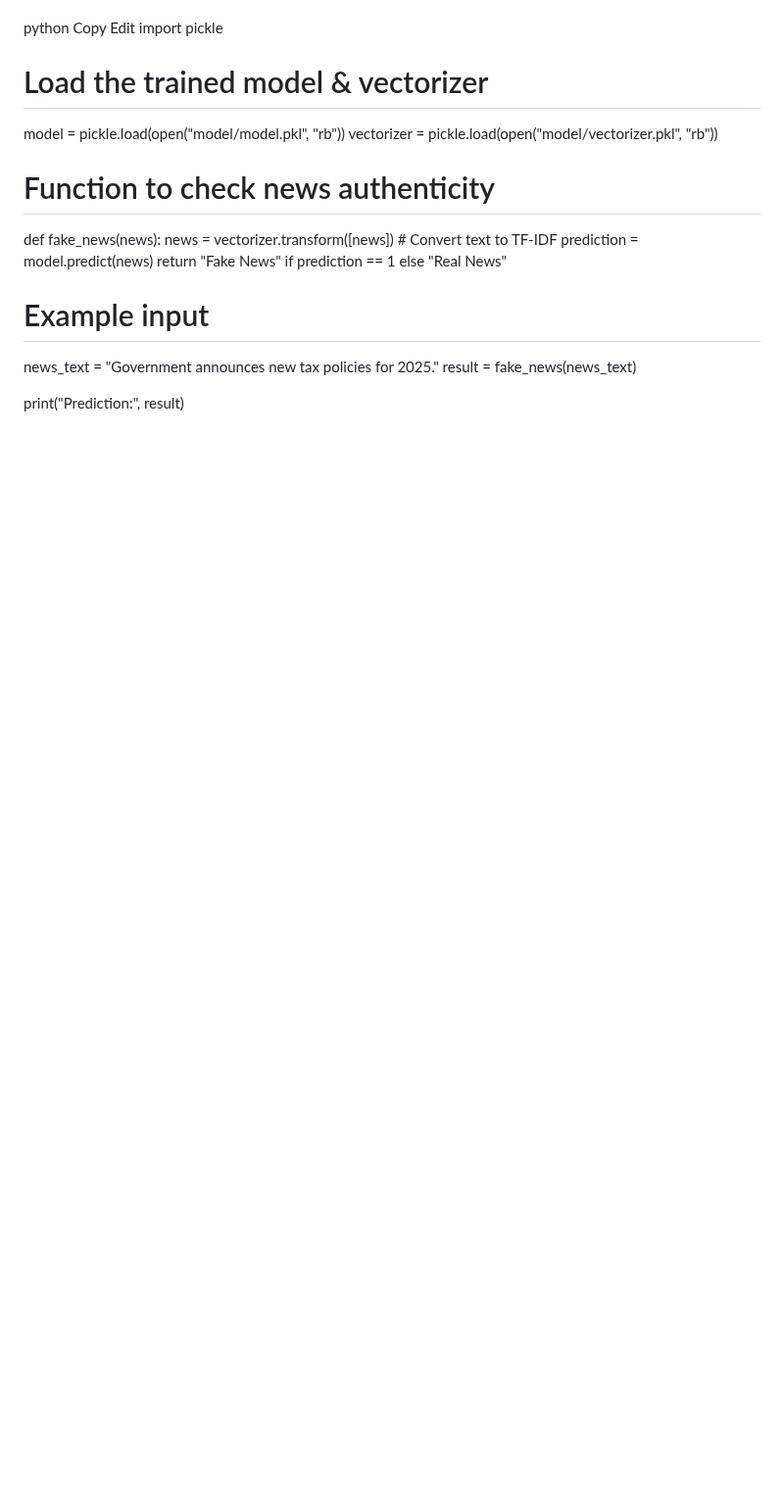
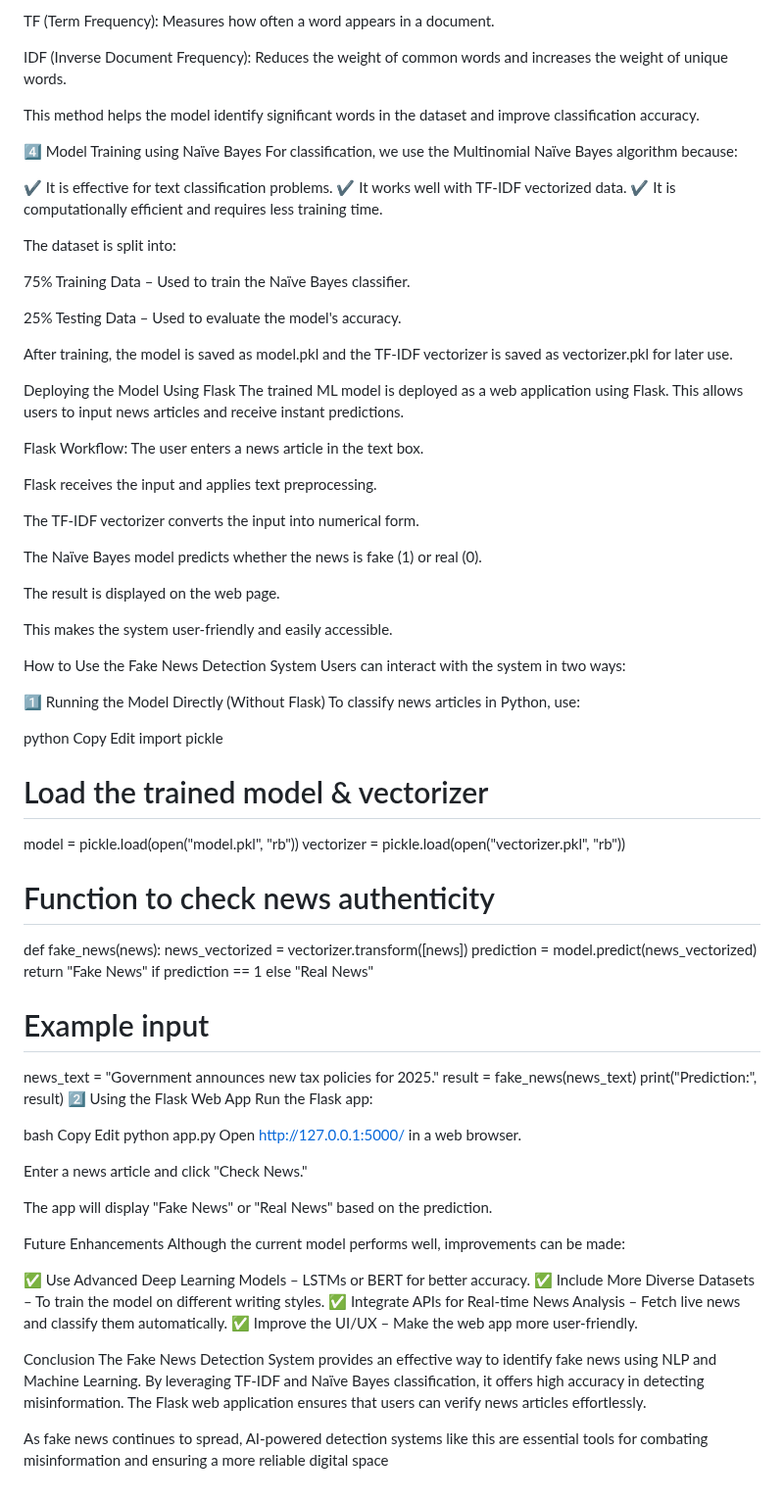
Before and after one commit to Anibrata-Ghatak/Fake_news_detection, a Markdown page: README.md, the part around one of its changes. Shown at 98% size. GitHub-like rendering; blank space fills up the shorter version.

```diff
--- a/README.md
+++ b/README.md
@@ -109,3 +78,45 @@ You can test the model from a Python script:
+TF (Term Frequency): Measures how often a word appears in a document.
+
+IDF (Inverse Document Frequency): Reduces the weight of common words and increases the weight of unique words.
+
+This method helps the model identify significant words in the dataset and improve classification accuracy.
+
+4️⃣ Model Training using Naïve Bayes
+For classification, we use the Multinomial Naïve Bayes algorithm because:
+
+✔ It is effective for text classification problems.
+✔ It works well with TF-IDF vectorized data.
+✔ It is computationally efficient and requires less training time.
+
+The dataset is split into:
+
+75% Training Data – Used to train the Naïve Bayes classifier.
+
+25% Testing Data – Used to evaluate the model's accuracy.
+
+After training, the model is saved as model.pkl and the TF-IDF vectorizer is saved as vectorizer.pkl for later use.
+
+Deploying the Model Using Flask
+The trained ML model is deployed as a web application using Flask. This allows users to input news articles and receive instant predictions.
+
+Flask Workflow:
+The user enters a news article in the text box.
+
+Flask receives the input and applies text preprocessing.
+
+The TF-IDF vectorizer converts the input into numerical form.
+
+The Naïve Bayes model predicts whether the news is fake (1) or real (0).
+
+The result is displayed on the web page.
+
+This makes the system user-friendly and easily accessible.
+
+How to Use the Fake News Detection System
+Users can interact with the system in two ways:
+
+1️⃣ Running the Model Directly (Without Flask)
+To classify news articles in Python, use:
 
 python
 Copy
@@ -113,17 +124,41 @@ Edit
 import pickle
 
 # Load the trained model & vectorizer
-model = pickle.load(open("model/model.pkl", "rb"))
-vectorizer = pickle.load(open("model/vectorizer.pkl", "rb"))
+model = pickle.load(open("model.pkl", "rb"))
+vectorizer = pickle.load(open("vectorizer.pkl", "rb"))
 
 # Function to check news authenticity
 def fake_news(news):
-    news = vectorizer.transform([news])  # Convert text to TF-IDF
-    prediction = model.predict(news)
+    news_vectorized = vectorizer.transform([news])
+    prediction = model.predict(news_vectorized)
     return "Fake News" if prediction == 1 else "Real News"
 
 # Example input
 news_text = "Government announces new tax policies for 2025."
 result = fake_news(news_text)
+print("Prediction:", result)
+2️⃣ Using the Flask Web App
+Run the Flask app:
 
-print("Prediction:", result)
+bash
+Copy
+Edit
+python app.py
+Open http://127.0.0.1:5000/ in a web browser.
+
+Enter a news article and click "Check News."
+
+The app will display "Fake News" or "Real News" based on the prediction.
+
+Future Enhancements
+Although the current model performs well, improvements can be made:
+
+✅ Use Advanced Deep Learning Models – LSTMs or BERT for better accuracy.
+✅ Include More Diverse Datasets – To train the model on different writing styles.
+✅ Integrate APIs for Real-time News Analysis – Fetch live news and classify them automatically.
+✅ Improve the UI/UX – Make the web app more user-friendly.
+
+Conclusion
+The Fake News Detection System provides an effective way to identify fake news using NLP and Machine Learning. By leveraging TF-IDF and Naïve Bayes classification, it offers high accuracy in detecting misinformation. The Flask web application ensures that users can verify news articles effortlessly.
+
+As fake news continues to spread, AI-powered detection systems like this are essential tools for combating misinformation and ensuring a more reliable digital space
```
Also changed, not shown: other parts of README.md (+55 -86 lines).
